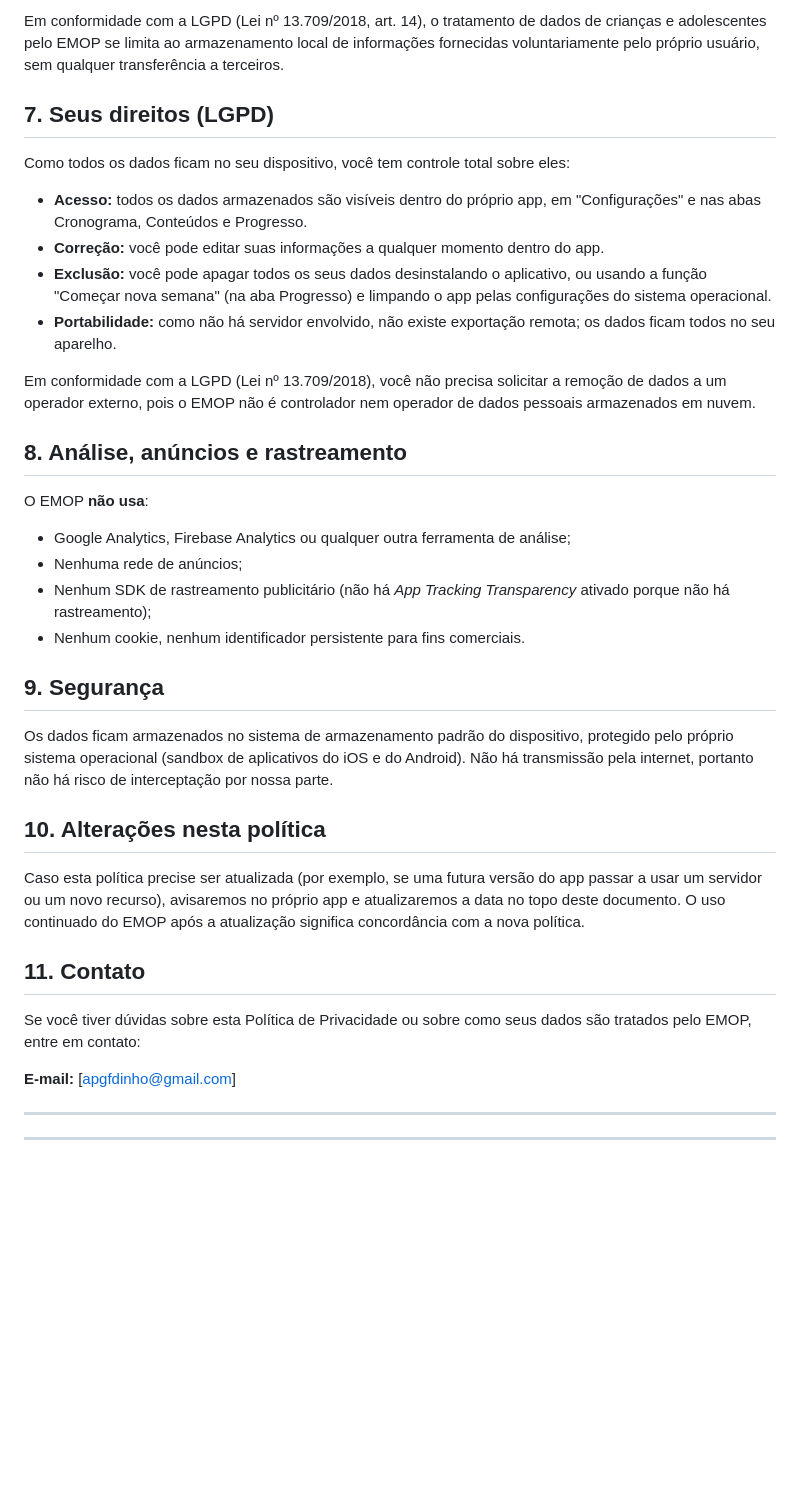
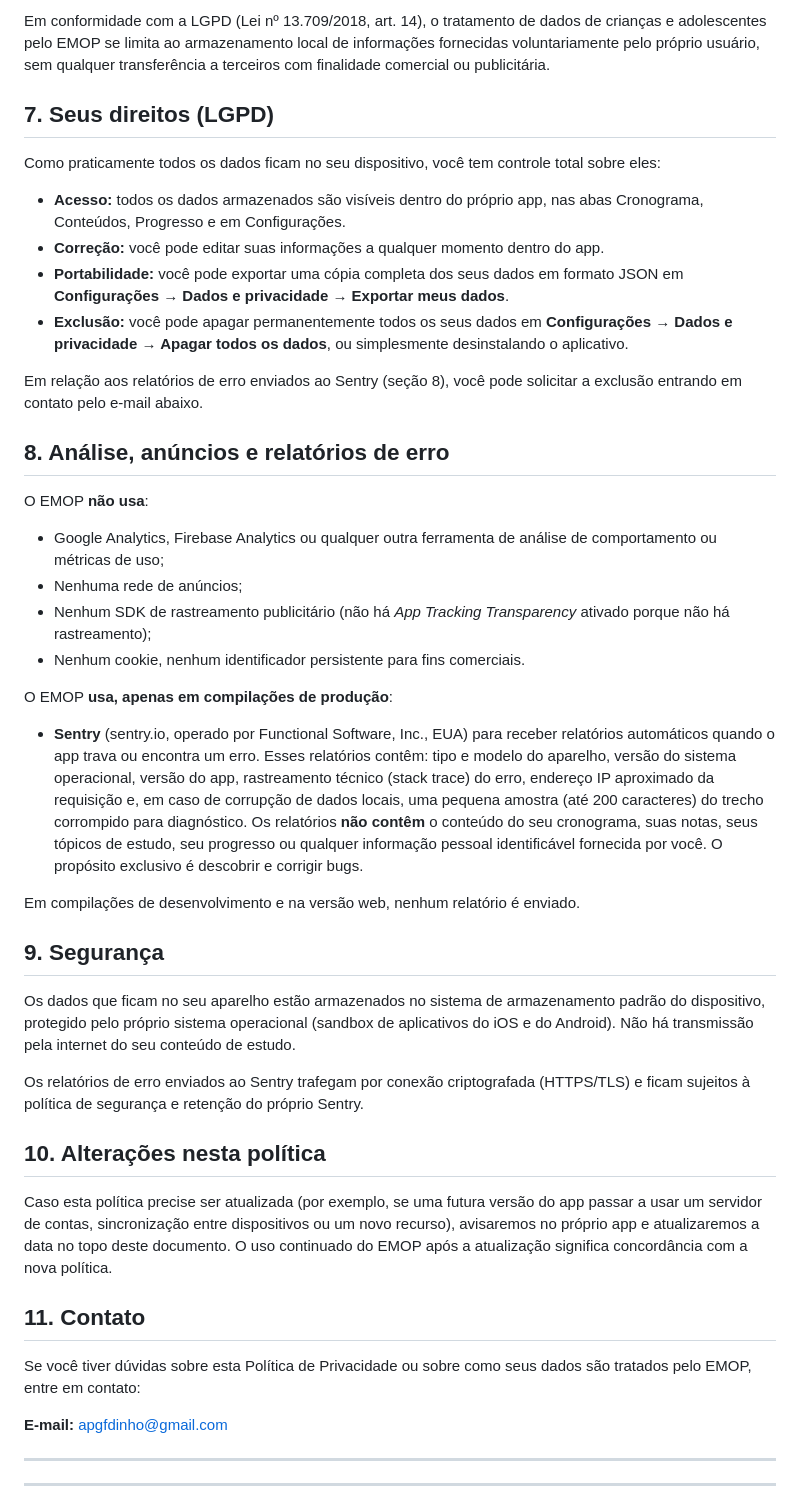
Before and after one commit to amarildogoncalvesf/emop-privacy-policy, a Markdown page: index.md, the part around one of its changes. Rendered like a GitHub page; blank space fills up the shorter version.

```diff
--- a/index.md
+++ b/index.md
@@ -45,39 +57,47 @@ O EMOP é destinado principalmente a estudantes de Ensino Médio (geralmente 14
 
-Em conformidade com a LGPD (Lei nº 13.709/2018, art. 14), o tratamento de dados de crianças e adolescentes pelo EMOP se limita ao armazenamento local de informações fornecidas voluntariamente pelo próprio usuário, sem qualquer transferência a terceiros.
+Em conformidade com a LGPD (Lei nº 13.709/2018, art. 14), o tratamento de dados de crianças e adolescentes pelo EMOP se limita ao armazenamento local de informações fornecidas voluntariamente pelo próprio usuário, sem qualquer transferência a terceiros com finalidade comercial ou publicitária.
 
 ## 7. Seus direitos (LGPD)
 
-Como todos os dados ficam no seu dispositivo, você tem controle total sobre eles:
+Como praticamente todos os dados ficam no seu dispositivo, você tem controle total sobre eles:
 
-- **Acesso:** todos os dados armazenados são visíveis dentro do próprio app, em "Configurações" e nas abas Cronograma, Conteúdos e Progresso.
+- **Acesso:** todos os dados armazenados são visíveis dentro do próprio app, nas abas Cronograma, Conteúdos, Progresso e em Configurações.
 - **Correção:** você pode editar suas informações a qualquer momento dentro do app.
-- **Exclusão:** você pode apagar todos os seus dados desinstalando o aplicativo, ou usando a função "Começar nova semana" (na aba Progresso) e limpando o app pelas configurações do sistema operacional.
-- **Portabilidade:** como não há servidor envolvido, não existe exportação remota; os dados ficam todos no seu aparelho.
+- **Portabilidade:** você pode exportar uma cópia completa dos seus dados em formato JSON em **Configurações → Dados e privacidade → Exportar meus dados**.
+- **Exclusão:** você pode apagar permanentemente todos os seus dados em **Configurações → Dados e privacidade → Apagar todos os dados**, ou simplesmente desinstalando o aplicativo.
 
-Em conformidade com a LGPD (Lei nº 13.709/2018), você não precisa solicitar a remoção de dados a um operador externo, pois o EMOP não é controlador nem operador de dados pessoais armazenados em nuvem.
+Em relação aos relatórios de erro enviados ao Sentry (seção 8), você pode solicitar a exclusão entrando em contato pelo e-mail abaixo.
 
-## 8. Análise, anúncios e rastreamento
+## 8. Análise, anúncios e relatórios de erro
 
 O EMOP **não usa**:
 
-- Google Analytics, Firebase Analytics ou qualquer outra ferramenta de análise;
+- Google Analytics, Firebase Analytics ou qualquer outra ferramenta de análise de comportamento ou métricas de uso;
 - Nenhuma rede de anúncios;
 - Nenhum SDK de rastreamento publicitário (não há *App Tracking Transparency* ativado porque não há rastreamento);
 - Nenhum cookie, nenhum identificador persistente para fins comerciais.
 
+O EMOP **usa, apenas em compilações de produção**:
+
+- **Sentry** (sentry.io, operado por Functional Software, Inc., EUA) para receber relatórios automáticos quando o app trava ou encontra um erro. Esses relatórios contêm: tipo e modelo do aparelho, versão do sistema operacional, versão do app, rastreamento técnico (stack trace) do erro, endereço IP aproximado da requisição e, em caso de corrupção de dados locais, uma pequena amostra (até 200 caracteres) do trecho corrompido para diagnóstico. Os relatórios **não contêm** o conteúdo do seu cronograma, suas notas, seus tópicos de estudo, seu progresso ou qualquer informação pessoal identificável fornecida por você. O propósito exclusivo é descobrir e corrigir bugs.
+
+Em compilações de desenvolvimento e na versão web, nenhum relatório é enviado.
+
 ## 9. Segurança
 
-Os dados ficam armazenados no sistema de armazenamento padrão do dispositivo, protegido pelo próprio sistema operacional (sandbox de aplicativos do iOS e do Android). Não há transmissão pela internet, portanto não há risco de interceptação por nossa parte.
+Os dados que ficam no seu aparelho estão armazenados no sistema de armazenamento padrão do dispositivo, protegido pelo próprio sistema operacional (sandbox de aplicativos do iOS e do Android). Não há transmissão pela internet do seu conteúdo de estudo.
+
+Os relatórios de erro enviados ao Sentry trafegam por conexão criptografada (HTTPS/TLS) e ficam sujeitos à política de segurança e retenção do próprio Sentry.
 
 ## 10. Alterações nesta política
 
-Caso esta política precise ser atualizada (por exemplo, se uma futura versão do app passar a usar um servidor ou um novo recurso), avisaremos no próprio app e atualizaremos a data no topo deste documento. O uso continuado do EMOP após a atualização significa concordância com a nova política.
+Caso esta política precise ser atualizada (por exemplo, se uma futura versão do app passar a usar um servidor de contas, sincronização entre dispositivos ou um novo recurso), avisaremos no próprio app e atualizaremos a data no topo deste documento. O uso continuado do EMOP após a atualização significa concordância com a nova política.
 
 ## 11. Contato
 
 Se você tiver dúvidas sobre esta Política de Privacidade ou sobre como seus dados são tratados pelo EMOP, entre em contato:
 
-**E-mail:** [apgfdinho@gmail.com]
+**E-mail:** apgfdinho@gmail.com
 
 ---
 ---
```
Also changed, not shown: other parts of index.md (+70 -38 lines).
